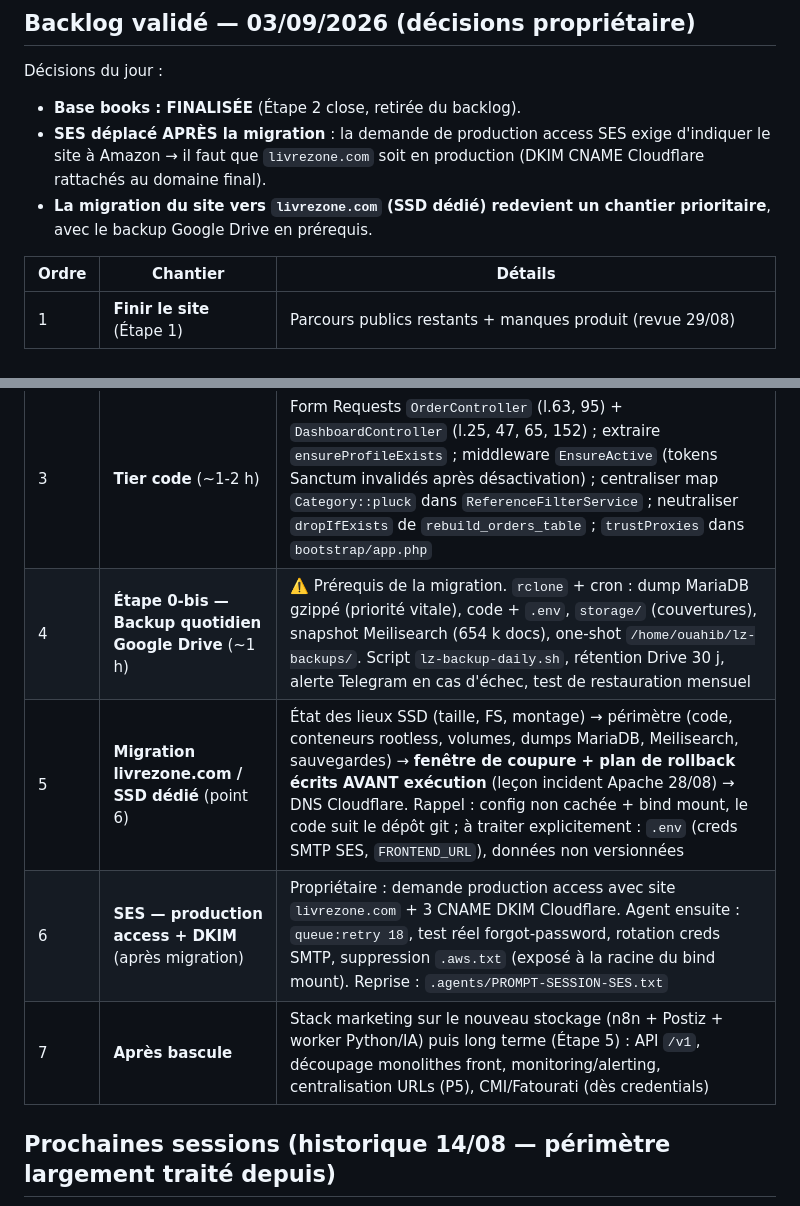
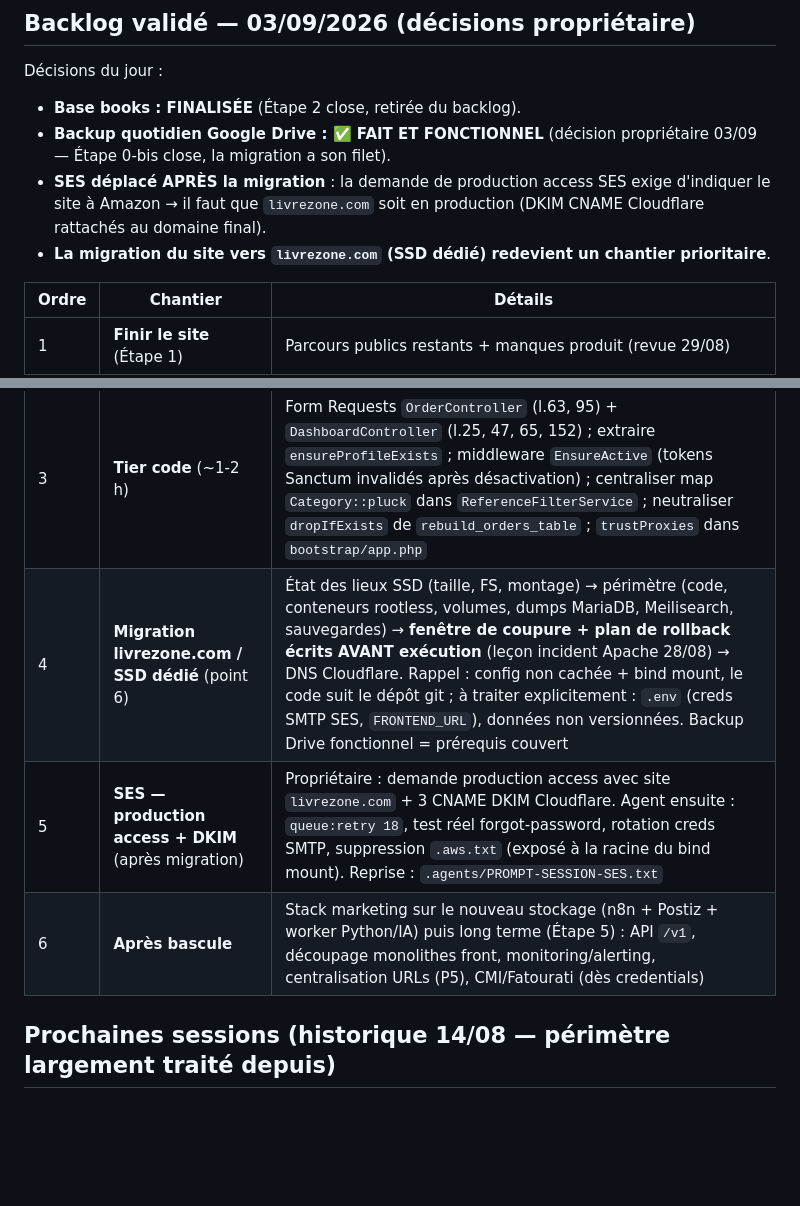
Before and after one commit to livrezone-ops/livrezone-next-monorepo, a Markdown page: api-next.livrezone.com/.agents/roadmap.md, 2 parts joined by grey strips. GitHub-like rendering; blank space fills up the shorter version.

```diff
--- a/api-next.livrezone.com/.agents/roadmap.md
+++ b/api-next.livrezone.com/.agents/roadmap.md
@@ -36,18 +36,18 @@
 
 Décisions du jour :
 - **Base books : FINALISÉE** (Étape 2 close, retirée du backlog).
+- **Backup quotidien Google Drive : ✅ FAIT ET FONCTIONNEL** (décision propriétaire 03/09 — Étape 0-bis close, la migration a son filet).
 - **SES déplacé APRÈS la migration** : la demande de production access SES exige d'indiquer le site à Amazon → il faut que `livrezone.com` soit en production (DKIM CNAME Cloudflare rattachés au domaine final).
-- **La migration du site vers `livrezone.com` (SSD dédié) redevient un chantier prioritaire**, avec le backup Google Drive en prérequis.
+- **La migration du site vers `livrezone.com` (SSD dédié) redevient un chantier prioritaire**.
 
 | Ordre | Chantier | Détails |
 |---|---|---|
 | 1 | **Finir le site** (Étape 1) | Parcours publics restants + manques produit (revue 29/08) |
 | 2 | **Z7 — recette front notifications V2** | Tests manuels connectés (suite de la session 09-09) |
 | 3 | **Tier code** (~1-2 h) | Form Requests `OrderController` (l.63, 95) + `DashboardController` (l.25, 47, 65, 152) ; extraire `ensureProfileExists` ; middleware `EnsureActive` (tokens Sanctum invalidés après désactivation) ; centraliser map `Category::pluck` dans `ReferenceFilterService` ; neutraliser `dropIfExists` de `rebuild_orders_table` ; `trustProxies` dans `bootstrap/app.php` |
-| 4 | **Étape 0-bis — Backup quotidien Google Drive** (~1 h) | ⚠️ Prérequis de la migration. `rclone` + cron : dump MariaDB gzippé (priorité vitale), code + `.env`, `storage/` (couvertures), snapshot Meilisearch (654 k docs), one-shot `/home/ouahib/lz-backups/`. Script `lz-backup-daily.sh`, rétention Drive 30 j, alerte Telegram en cas d'échec, test de restauration mensuel |
-| 5 | **Migration livrezone.com / SSD dédié** (point 6) | État des lieux SSD (taille, FS, montage) → périmètre (code, conteneurs rootless, volumes, dumps MariaDB, Meilisearch, sauvegardes) → **fenêtre de coupure + plan de rollback écrits AVANT exécution** (leçon incident Apache 28/08) → DNS Cloudflare. Rappel : config non cachée + bind mount, le code suit le dépôt git ; à traiter explicitement : `.env` (creds SMTP SES, `FRONTEND_URL`), données non versionnées |
-| 6 | **SES — production access + DKIM** (après migration) | Propriétaire : demande production access avec site `livrezone.com` + 3 CNAME DKIM Cloudflare. Agent ensuite : `queue:retry 18`, test réel forgot-password, rotation creds SMTP, suppression `.aws.txt` (exposé à la racine du bind mount). Reprise : `.agents/PROMPT-SESSION-SES.txt` |
-| 7 | **Après bascule** | Stack marketing sur le nouveau stockage (n8n + Postiz + worker Python/IA) puis long terme (Étape 5) : API `/v1`, découpage monolithes front, monitoring/alerting, centralisation URLs (P5), CMI/Fatourati (dès credentials) |
+| 4 | **Migration livrezone.com / SSD dédié** (point 6) | État des lieux SSD (taille, FS, montage) → périmètre (code, conteneurs rootless, volumes, dumps MariaDB, Meilisearch, sauvegardes) → **fenêtre de coupure + plan de rollback écrits AVANT exécution** (leçon incident Apache 28/08) → DNS Cloudflare. Rappel : config non cachée + bind mount, le code suit le dépôt git ; à traiter explicitement : `.env` (creds SMTP SES, `FRONTEND_URL`), données non versionnées. Backup Drive fonctionnel = prérequis couvert |
+| 5 | **SES — production access + DKIM** (après migration) | Propriétaire : demande production access avec site `livrezone.com` + 3 CNAME DKIM Cloudflare. Agent ensuite : `queue:retry 18`, test réel forgot-password, rotation creds SMTP, suppression `.aws.txt` (exposé à la racine du bind mount). Reprise : `.agents/PROMPT-SESSION-SES.txt` |
+| 6 | **Après bascule** | Stack marketing sur le nouveau stockage (n8n + Postiz + worker Python/IA) puis long terme (Étape 5) : API `/v1`, découpage monolithes front, monitoring/alerting, centralisation URLs (P5), CMI/Fatourati (dès credentials) |
 
 ## Prochaines sessions (historique 14/08 — périmètre largement traité depuis)
 
```
Also changed, not shown: api-next.livrezone.com/.agents/AUDIT-2026-08-25.md (+1 -1 lines).
